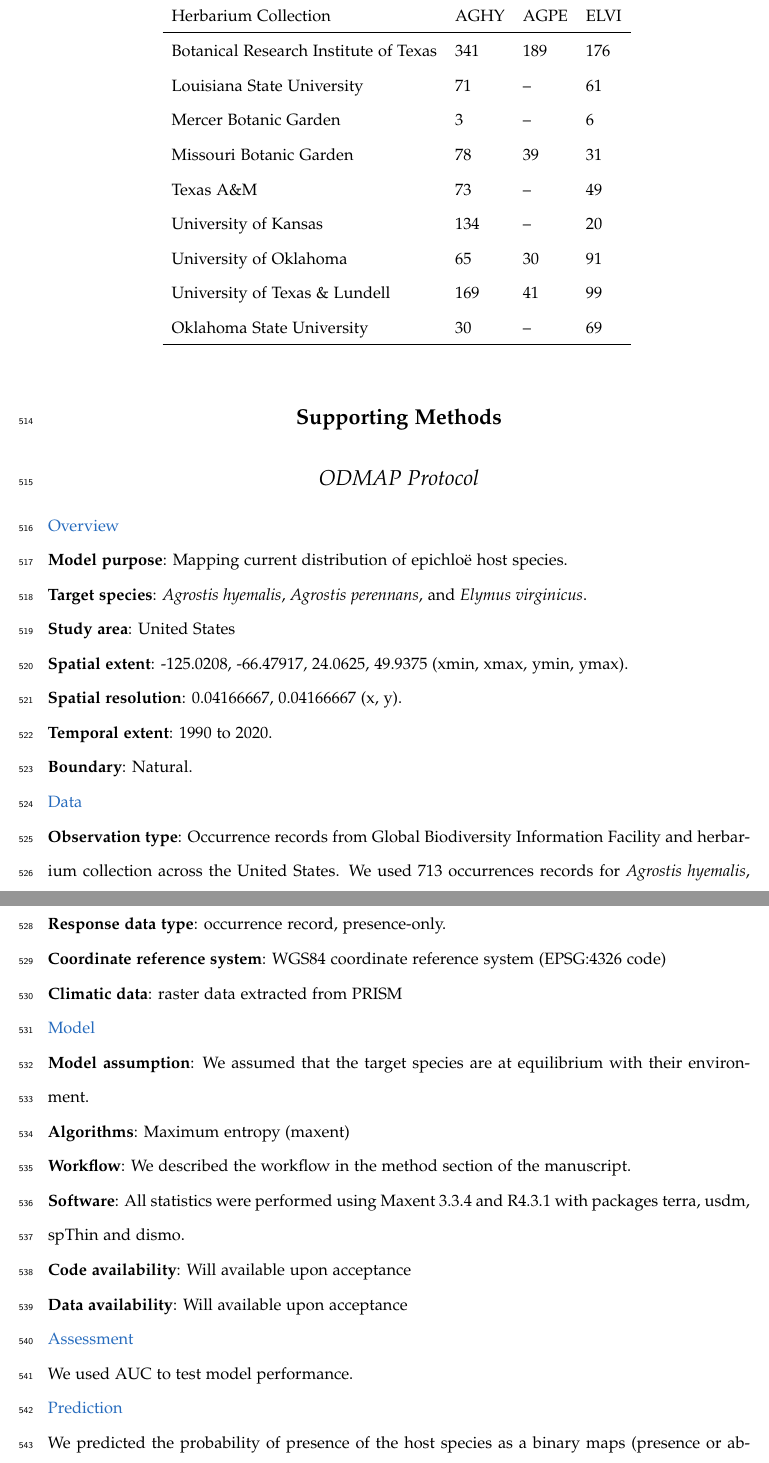
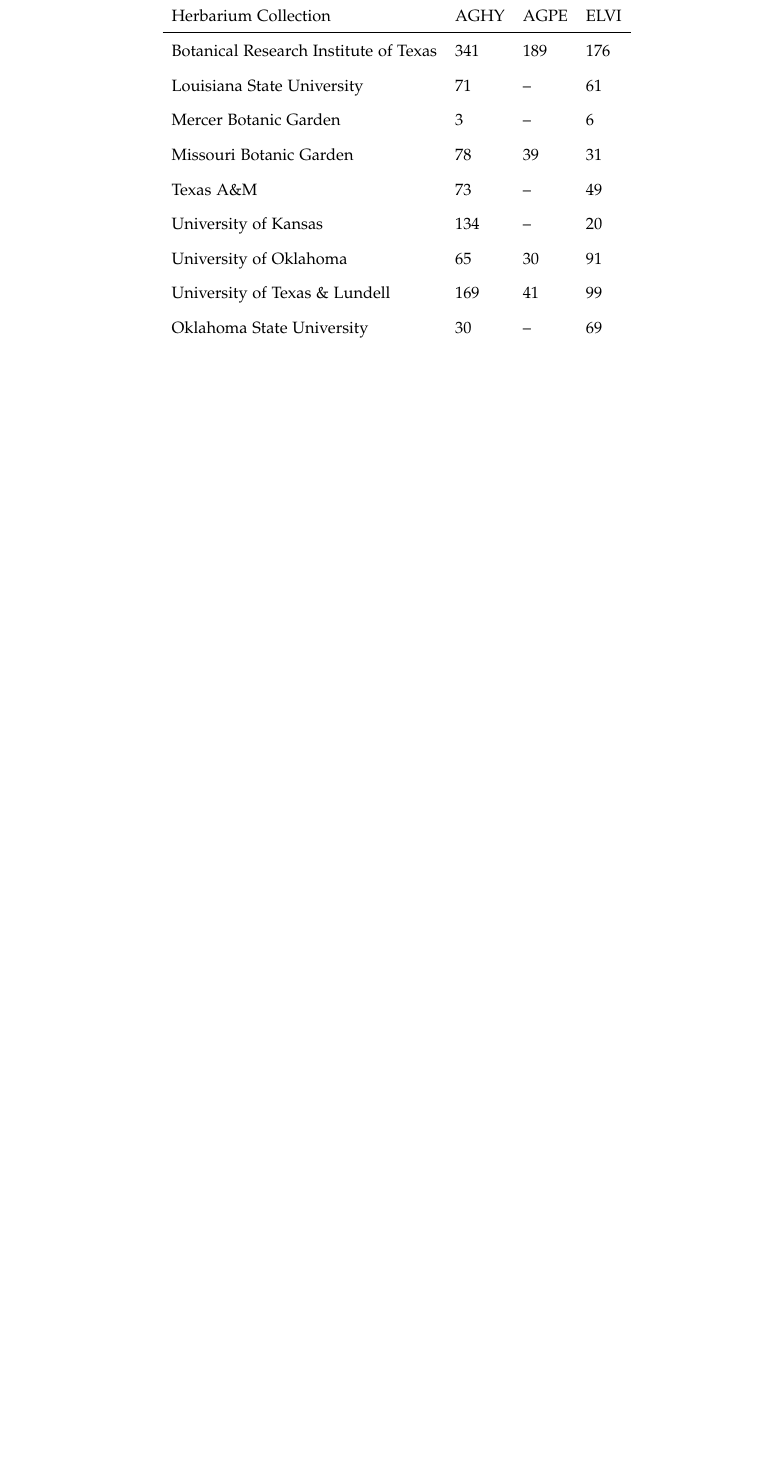
Before and after one commit to joshuacfowler/EndoHerbarium, a LaTeX document (Manuscript/endo_herbarium.tex): two parts of pages 41 and 42 of 55 before the commit and part of page 41 of 54 after it, the two joined at a grey line, cut so that both start at the same text, the shorter picture padded with empty space. Compiled offline with pdfLaTeX.

Commit message:
trying to figure out merging

```diff
--- a/Manuscript/endo_herbarium.tex
+++ b/Manuscript/endo_herbarium.tex
@@ -15,8 +15,6 @@
 \usepackage{amsmath}
 
 \usepackage[T1]{fontenc}
-
-\usepackage[dvipsnames]{xcolor}
 
 \titleformat{\section}[block]{\Large\bfseries\filcenter}{\thesection}{1em}{}
 \titleformat{\subsection}[block]{\Large\itshape\filcenter}{\thesubsection}{1em}{}
@@ -652,33 +645,8 @@
 
 	\end{table}
 
-	\section*{Supporting Methods}
-	\subsection*{ODMAP Protocol} \label{sec:sdm}
-{\color{NavyBlue}{Overview}}\\
-\textbf {Model  purpose}: Mapping current distribution of epichloë host species. \\
-\textbf {Target species}: \emph{Agrostis hyemalis}, \emph{Agrostis perennans}, and \emph{Elymus virginicus}. \\
-\textbf {Study area}: United States \\
-%Scale of analysis
-\textbf {Spatial extent}: -125.0208, -66.47917, 24.0625, 49.9375 (xmin, xmax, ymin, ymax).\\
-\textbf {Spatial resolution}: 0.04166667, 0.04166667 (x, y).\\
-\textbf {Temporal extent}: 1990 to 2020.\\
-\textbf {Boundary}: Natural.\\
-{\color{NavyBlue}{Data}}\\
-\textbf {Observation type}: Occurrence records from  Global Biodiversity Information Facility and herbarium collection across the United States. We used 713 occurrences records for \emph{Agrostis hyemalis}, 656 occurrence records for \emph{Agrostis perennans} and 2338 for \emph{Elymus virginicus}.\\
-\textbf{Response data type}: occurrence record, presence-only.\\
-\textbf{Coordinate reference system}: WGS84 coordinate reference system (EPSG:4326 code)\\
-\textbf{Climatic data}:  raster data extracted from PRISM  \\
-{\color{NavyBlue}{Model }}\\
-\textbf{Model assumption}: We assumed that the target species are at equilibrium with their environment. \\
-\textbf{Algorithms}: Maximum entropy (maxent)\\
-\textbf{Workflow}: We  described the workflow in the method section of the manuscript. \\
-\textbf{Software}:  All statistics were performed using Maxent 3.3.4 and R4.3.1 with packages terra, usdm, spThin and dismo.\\
-\textbf{Code availability}: Will  available upon  acceptance\\
-\textbf{Data availability}: Will  available upon  acceptance\\
-{\color{NavyBlue}{Assessment}}\\
-We used AUC to test model performance.\\
-{\color{NavyBlue}{Prediction }}\\
-We predicted the probability of presence of the host species as a binary maps (presence or absence)
+
+
 
 	% In most cases, authors should typeset supplementary material in a separate,
 	% author-supplied PDF. For author-supplied PDFs, please consult the
```
Also changed, not shown: Manuscript/endo_herbarium.tex (49 more changed lines), 8 other files.
